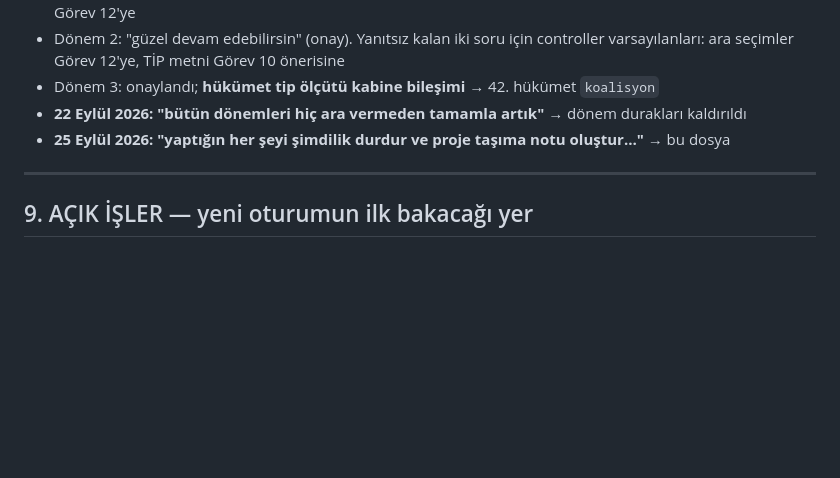
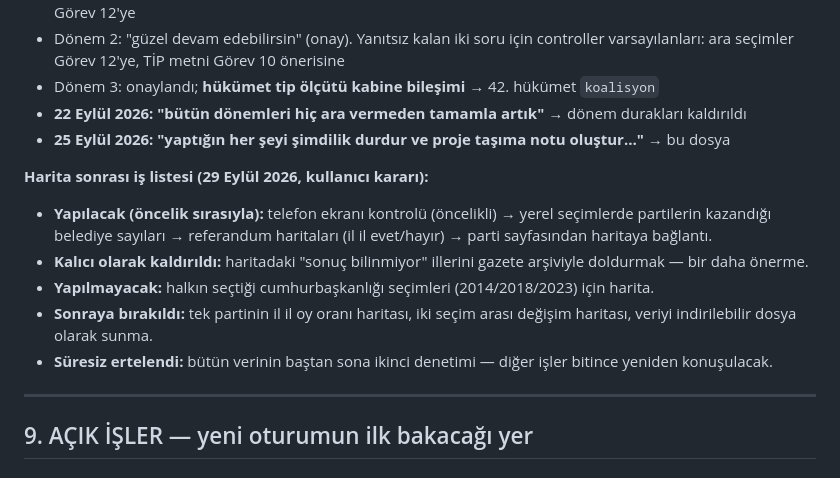
Before and after one commit to lizer20/turkiye_siyasi_partiler_soyagaci, a Markdown page: docs/DEVIR-NOTU.md, the part around the change. Drawn GitHub-style; blank space fills up the shorter version.

Commit message:
Devir notu: kullanıcının 29 Eylül iş listesi kararları
Co-Authored-By: Claude Opus 5.5 <noreply@anthropic.com>
Claude-Session: https://claude.ai/code/session_01PJa2XJKczYburY33e48ofT

```diff
--- a/docs/DEVIR-NOTU.md
+++ b/docs/DEVIR-NOTU.md
@@ -309,6 +309,15 @@ Commit mesajlarının sonunda: `Co-Authored-By: Claude Opus 5 <noreply@anthropic
 - **22 Eylül 2026: "bütün dönemleri hiç ara vermeden tamamla artık"** → dönem durakları kaldırıldı
 - **25 Eylül 2026: "yaptığın her şeyi şimdilik durdur ve proje taşıma notu oluştur…"** → bu dosya
 
+**Harita sonrası iş listesi (29 Eylül 2026, kullanıcı kararı):**
+- **Yapılacak (öncelik sırasıyla):** telefon ekranı kontrolü (öncelikli) → yerel seçimlerde partilerin
+  kazandığı belediye sayıları → referandum haritaları (il il evet/hayır) → parti sayfasından haritaya bağlantı.
+- **Kalıcı olarak kaldırıldı:** haritadaki "sonuç bilinmiyor" illerini gazete arşiviyle doldurmak — bir daha önerme.
+- **Yapılmayacak:** halkın seçtiği cumhurbaşkanlığı seçimleri (2014/2018/2023) için harita.
+- **Sonraya bırakıldı:** tek partinin il il oy oranı haritası, iki seçim arası değişim haritası,
+  veriyi indirilebilir dosya olarak sunma.
+- **Süresiz ertelendi:** bütün verinin baştan sona ikinci denetimi — diğer işler bitince yeniden konuşulacak.
+
 ---
 
 ## 9. AÇIK İŞLER — yeni oturumun ilk bakacağı yer
```
